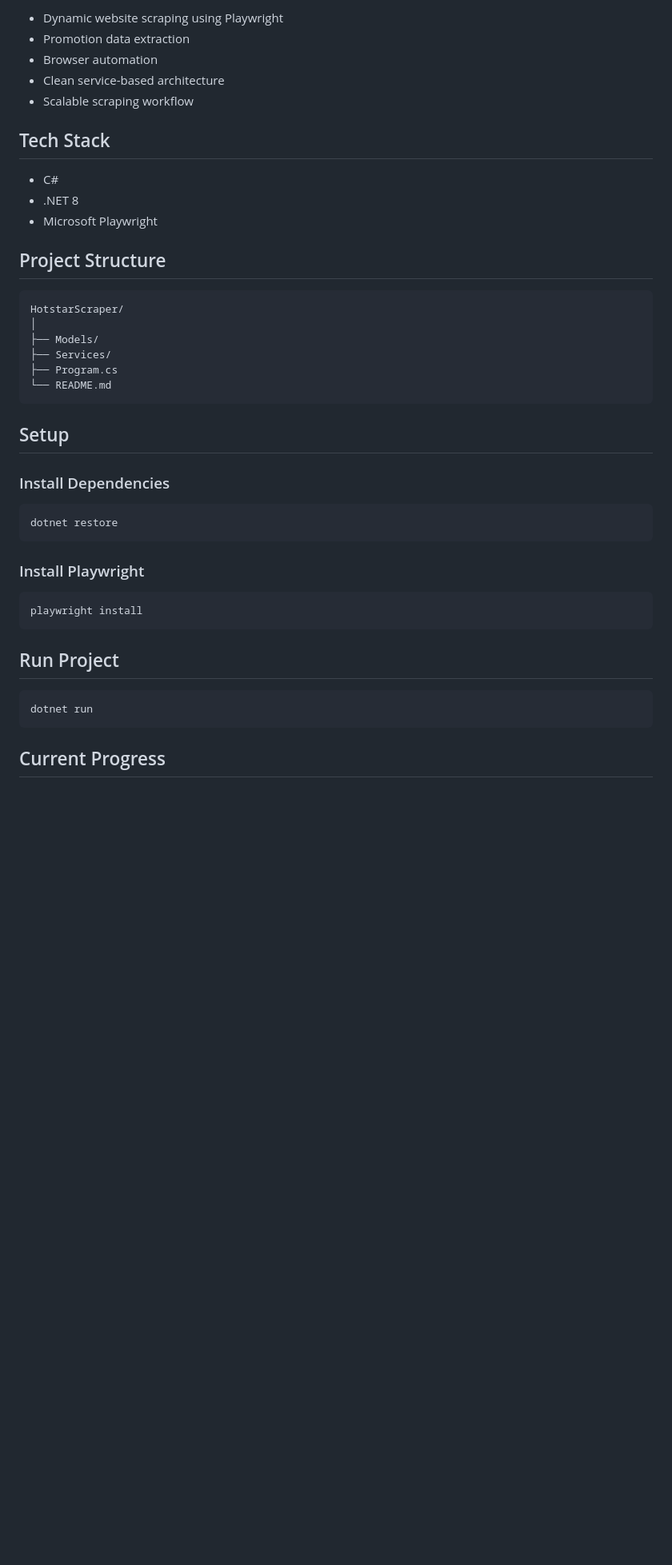
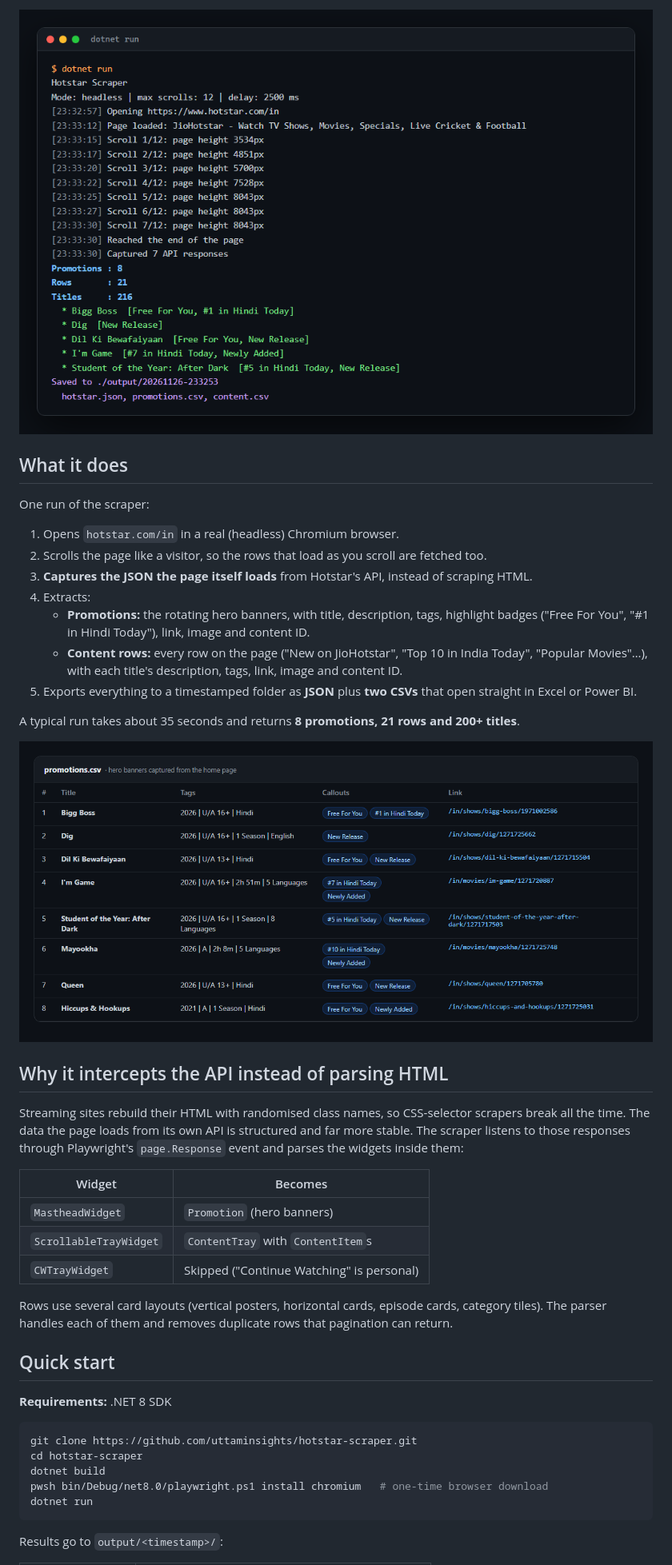
Before and after one commit to uttaminsights/hotstar-scraper, a Markdown page: README.md, the part around one of its changes. Shown at 80% size. Rendered like a GitHub page; pictures changed too: docs/promotions-preview.png (added), docs/run.png (added); blank space fills up the shorter version.

````diff
--- a/README.md
+++ b/README.md
@@ -6,46 +11,47 @@ A C# console application built with Playwright for scraping dynamic content and
 
-- Dynamic website scraping using Playwright
-- Promotion data extraction
-- Browser automation
-- Clean service-based architecture
-- Scalable scraping workflow
+![A scraper run](docs/run.png)
 
-## Tech Stack
+</div>
 
-- C#
-- .NET 8
-- Microsoft Playwright
+## What it does
 
-## Project Structure
+One run of the scraper:
 
-```text
-HotstarScraper/
-│
-├── Models/
-├── Services/
-├── Program.cs
-└── README.md
-```
+1. Opens `hotstar.com/in` in a real (headless) Chromium browser.
+2. Scrolls the page like a visitor, so the rows that load as you scroll are fetched too.
+3. **Captures the JSON the page itself loads** from Hotstar's API, instead of scraping HTML.
+4. Extracts:
+   - **Promotions:** the rotating hero banners, with title, description, tags, highlight badges ("Free For You", "#1 in Hindi Today"), link, image and content ID.
+   - **Content rows:** every row on the page ("New on JioHotstar", "Top 10 in India Today", "Popular Movies"…), with each title's description, tags, link, image and content ID.
+5. Exports everything to a timestamped folder as **JSON** plus **two CSVs** that open straight in Excel or Power BI.
 
-## Setup
+A typical run takes about 35 seconds and returns **8 promotions, 21 rows and 200+ titles**.
 
-### Install Dependencies
+![promotions.csv preview](docs/promotions-preview.png)
+
+## Why it intercepts the API instead of parsing HTML
+
+Streaming sites rebuild their HTML with randomised class names, so CSS-selector scrapers break all the time. The data the page loads from its own API is structured and far more stable. The scraper listens to those responses through Playwright's `page.Response` event and parses the widgets inside them:
+
+| Widget | Becomes |
+|---|---|
+| `MastheadWidget` | `Promotion` (hero banners) |
+| `ScrollableTrayWidget` | `ContentTray` with `ContentItem`s |
+| `CWTrayWidget` | Skipped ("Continue Watching" is personal) |
+
+Rows use several card layouts (vertical posters, horizontal cards, episode cards, category tiles). The parser handles each of them and removes duplicate rows that pagination can return.
+
+## Quick start
+
+**Requirements:** .NET 8 SDK
 
 ```bash
-dotnet restore
-```
-
-### Install Playwright
-
-```bash
-playwright install
-```
-
-## Run Project
-
-```bash
+git clone https://github.com/uttaminsights/hotstar-scraper.git
+cd hotstar-scraper
+dotnet build
+pwsh bin/Debug/net8.0/playwright.ps1 install chromium   # one-time browser download
 dotnet run
 ```
 
-## Current Progress
+Results go to `output/<timestamp>/`:
 
````
Also changed, not shown: other parts of README.md (+73 -17 lines), 15 other files.
